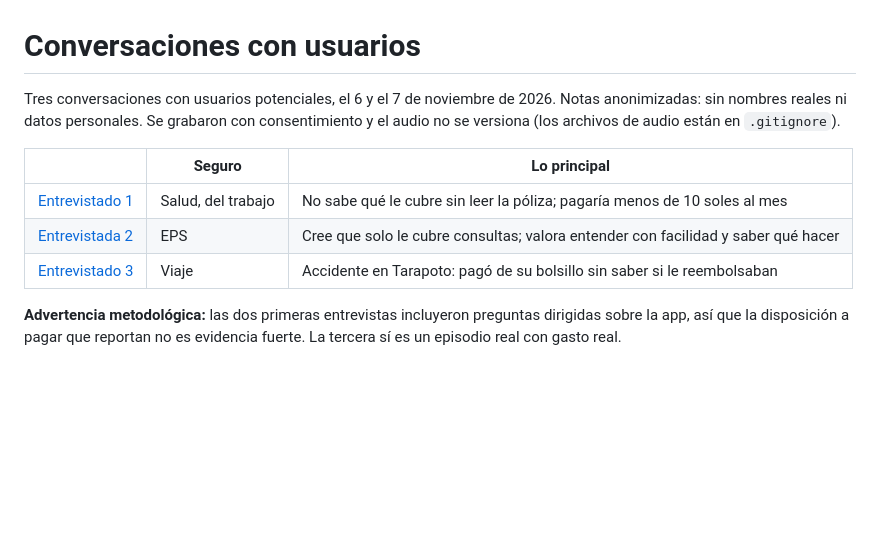
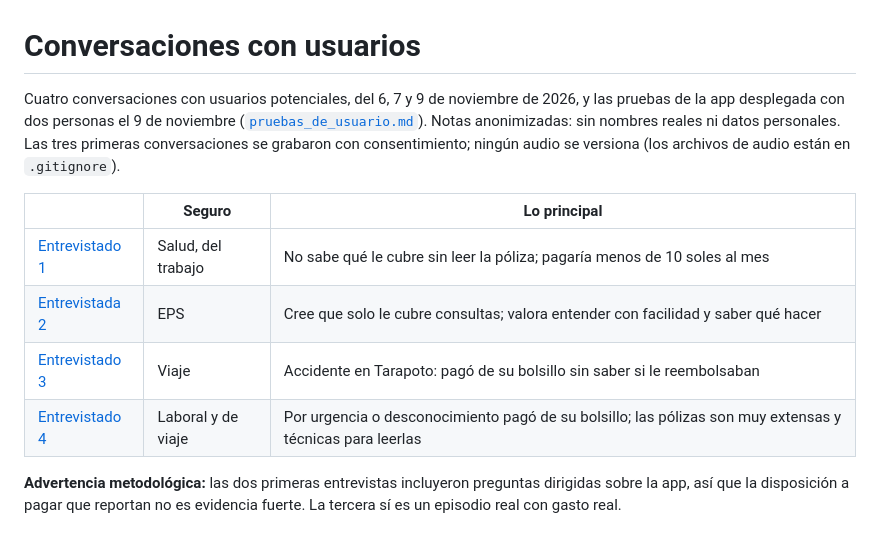
Before and after one commit to RenatoGates/que-me-cubre, a Markdown page: docs/research/README.md, the part around the change. Rendered like a GitHub page; blank space fills up the shorter version.

```diff
--- a/docs/research/README.md
+++ b/docs/research/README.md
@@ -1,14 +1,17 @@
 # Conversaciones con usuarios
 
-Tres conversaciones con usuarios potenciales, el 6 y el 7 de noviembre de 2026. Notas
-anonimizadas: sin nombres reales ni datos personales. Se grabaron con consentimiento y el
-audio no se versiona (los archivos de audio están en `.gitignore`).
+Cuatro conversaciones con usuarios potenciales, del 6, 7 y 9 de noviembre de 2026, y las
+pruebas de la app desplegada con dos personas el 9 de noviembre
+([`pruebas_de_usuario.md`](pruebas_de_usuario.md)). Notas anonimizadas: sin nombres reales
+ni datos personales. Las tres primeras conversaciones se grabaron con consentimiento; ningún
+audio se versiona (los archivos de audio están en `.gitignore`).
 
 | | Seguro | Lo principal |
 |---|---|---|
 | [Entrevistado 1](entrevista_1.md) | Salud, del trabajo | No sabe qué le cubre sin leer la póliza; pagaría menos de 10 soles al mes |
 | [Entrevistada 2](entrevista_2.md) | EPS | Cree que solo le cubre consultas; valora entender con facilidad y saber qué hacer |
 | [Entrevistado 3](entrevista_3.md) | Viaje | Accidente en Tarapoto: pagó de su bolsillo sin saber si le reembolsaban |
+| [Entrevistado 4](entrevista_4.md) | Laboral y de viaje | Por urgencia o desconocimiento pagó de su bolsillo; las pólizas son muy extensas y técnicas para leerlas |
 
 **Advertencia metodológica:** las dos primeras entrevistas incluyeron preguntas dirigidas
 sobre la app, así que la disposición a pagar que reportan no es evidencia fuerte. La tercera
```
Also changed, not shown: README.md (+33 -16 lines), docs/arquitectura.md (+1 -1 lines), docs/research/entrevista_4.md (added, +15 -0 lines), docs/research/pruebas_de_usuario.md (added, +30 -0 lines), docs/arquitectura.png, 7 other files.
